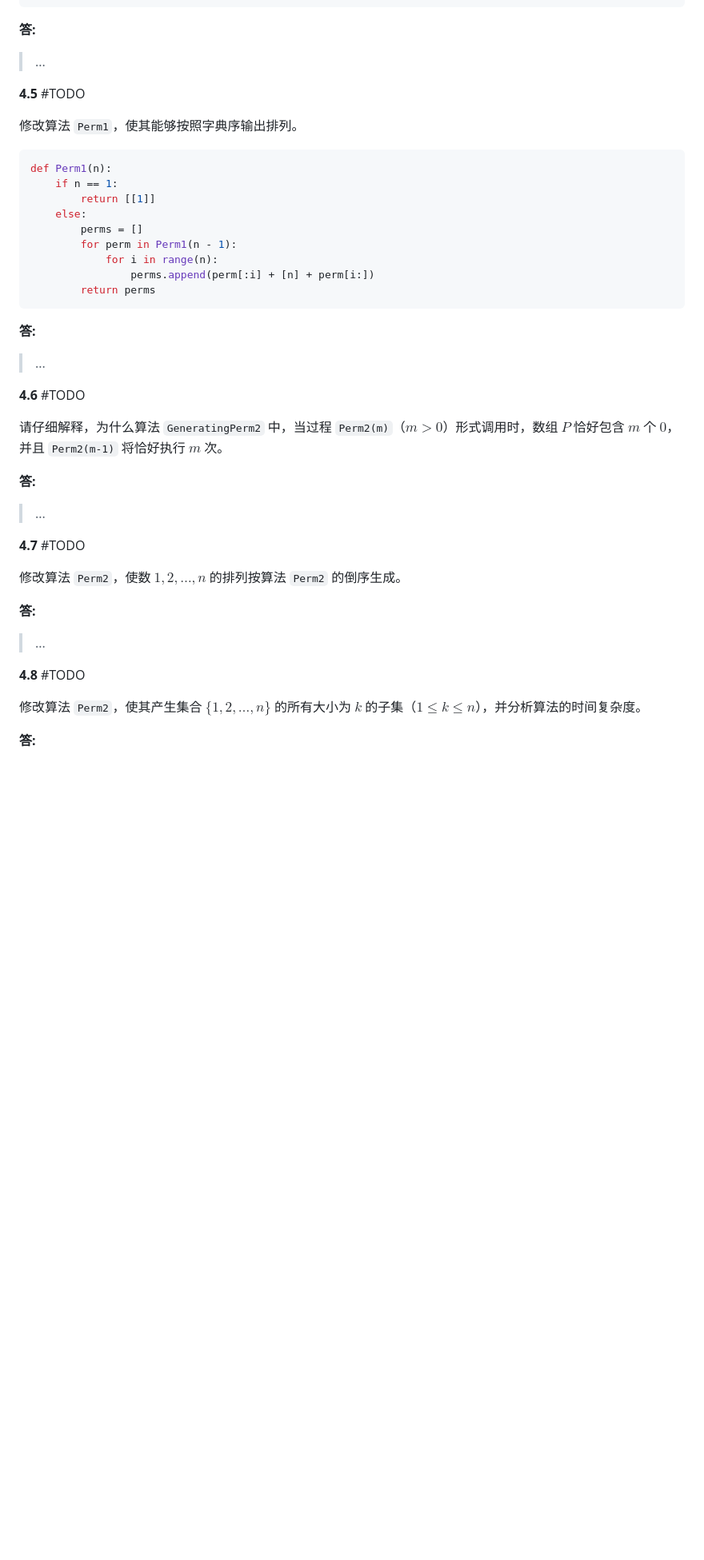
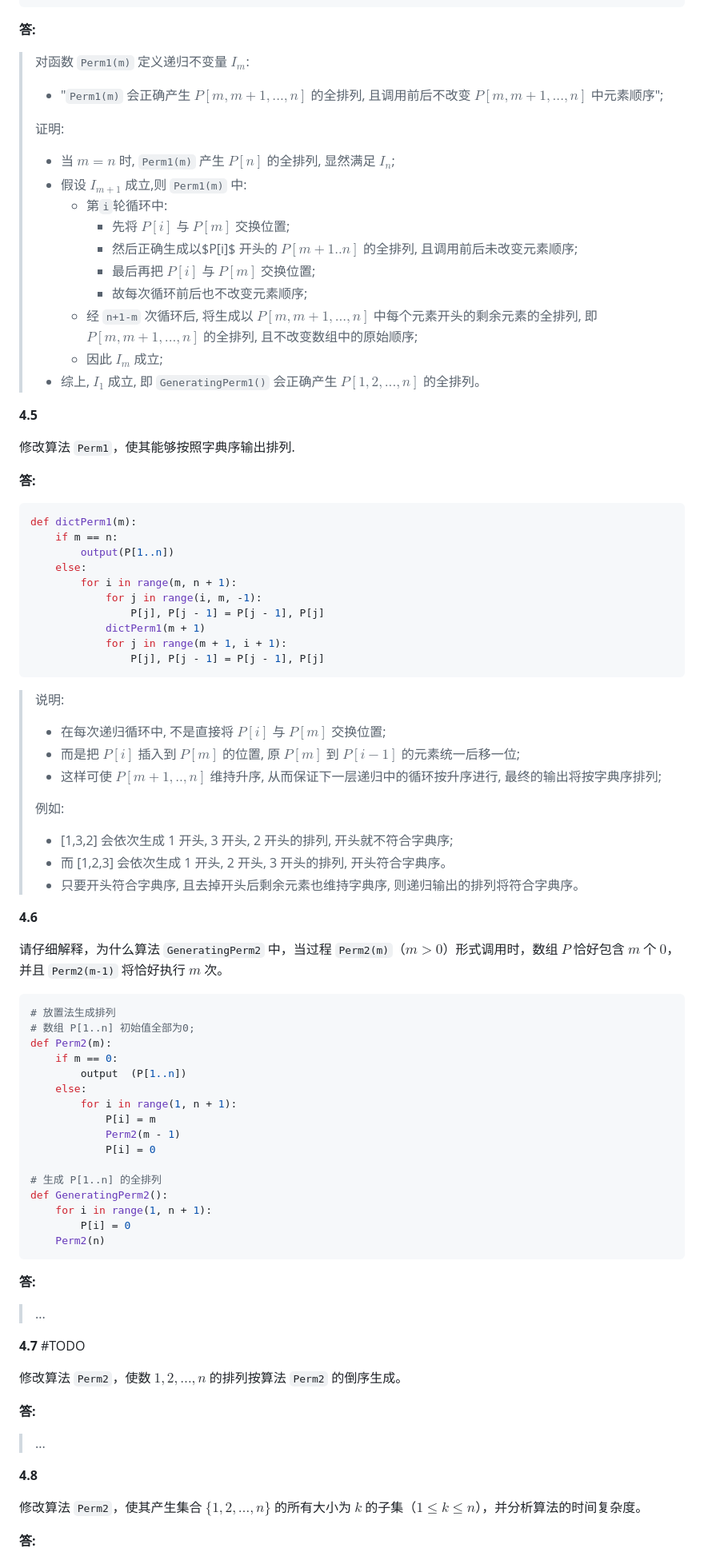
Before and after one commit to sherlocknieh/NoteBook, a Markdown page: docs/04.md, the part around one of its changes. Shown at 80% size. GitHub-like rendering; blank space fills up the shorter version.

````diff
--- a/docs/04.md
+++ b/docs/04.md
@@ -92,31 +103,74 @@ def GeneratingPerm1(n):
 
 **答:**
 
-> ...
+> 对函数 `Perm1(m)` 定义递归不变量 $I_m$:
+>
+> - "`Perm1(m)` 会正确产生 $P[m,m+1,...,n]$ 的全排列, 且调用前后不改变 $P[m,m+1,...,n]$ 中元素顺序";
+>
+> 证明:
+>
+> - 当 $m=n$ 时, `Perm1(m)` 产生 $P[n]$ 的全排列, 显然满足 $I_n$;
+> - 假设 $I_{m+1}$ 成立,则 `Perm1(m)` 中:
+>   - 第`i`轮循环中:
+>     - 先将 $P[i]$ 与 $P[m]$ 交换位置;
+>     - 然后正确生成以$P[i]$ 开头的 $P[m+1..n]$ 的全排列, 且调用前后未改变元素顺序;
+>     - 最后再把 $P[i]$ 与 $P[m]$ 交换位置;
+>     - 故每次循环前后也不改变元素顺序;
+>   - 经 `n+1-m` 次循环后, 将生成以 $P[m,m+1,...,n]$ 中每个元素开头的剩余元素的全排列, 即 $P[m,m+1,...,n]$ 的全排列, 且不改变数组中的原始顺序;
+>   - 因此 $I_m$ 成立;
+> - 综上, $I_1$ 成立, 即 `GeneratingPerm1()` 会正确产生 $P[1,2,...,n]$ 的全排列。
 
-**4.5** #TODO
+**4.5**
 
-修改算法 `Perm1`，使其能够按照字典序输出排列。
+修改算法 `Perm1`，使其能够按照字典序输出排列.
 
-```python
-def Perm1(n):
-    if n == 1:
-        return [[1]]
-    else:
-        perms = []
-        for perm in Perm1(n - 1):
-            for i in range(n):
-                perms.append(perm[:i] + [n] + perm[i:])
-        return perms
-```
 
 **答:**
 
-> ...
+```python
+def dictPerm1(m):
+    if m == n:
+        output(P[1..n])
+    else:
+        for i in range(m, n + 1):
+            for j in range(i, m, -1):
+                P[j], P[j - 1] = P[j - 1], P[j]
+            dictPerm1(m + 1)
+            for j in range(m + 1, i + 1):
+                P[j], P[j - 1] = P[j - 1], P[j]
+```
+> 说明:
+> - 在每次递归循环中, 不是直接将 $P[i]$ 与 $P[m]$ 交换位置;
+> - 而是把 $P[i]$ 插入到 $P[m]$ 的位置, 原 $P[m]$ 到 $P[i-1]$ 的元素统一后移一位;
+> - 这样可使 $P[m+1,..,n]$ 维持升序, 从而保证下一层递归中的循环按升序进行, 最终的输出将按字典序排列;
+>
+> 例如:
+> - [1,3,2] 会依次生成 1 开头, 3 开头, 2 开头的排列, 开头就不符合字典序;
+> - 而 [1,2,3] 会依次生成 1 开头, 2 开头, 3 开头的排列, 开头符合字典序。
+> - 只要开头符合字典序, 且去掉开头后剩余元素也维持字典序, 则递归输出的排列将符合字典序。
 
-**4.6** #TODO
+**4.6**
 
 请仔细解释，为什么算法 `GeneratingPerm2` 中，当过程 `Perm2(m)`（$m > 0$）形式调用时，数组 $P$ 恰好包含 $m$ 个 $0$，并且 `Perm2(m-1)` 将恰好执行 $m$ 次。
+```python
+# 放置法生成排列
+# 数组 P[1..n] 初始值全部为0;
+def Perm2(m):
+    if m == 0:
+        output  (P[1..n])
+    else:
+        for i in range(1, n + 1):
+            P[i] = m
+            Perm2(m - 1)
+            P[i] = 0
+
+# 生成 P[1..n] 的全排列
+def GeneratingPerm2():
+    for i in range(1, n + 1):
+        P[i] = 0
+    Perm2(n)
+```
+
 
 **答:**
 
@@ -130,7 +184,7 @@ def Perm1(n):
 
 > ...
 
-**4.8** #TODO
+**4.8**
 
 修改算法 `Perm2`，使其产生集合 $\{1,2,\ldots,n\}$ 的所有大小为 $k$ 的子集（$1 \le k \le n$），并分析算法的时间复杂度。
 
````
Also changed, not shown: other parts of docs/04.md (+67 -56 lines).
